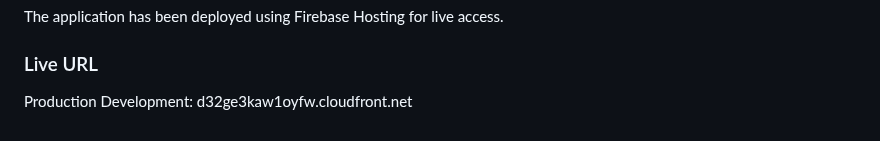
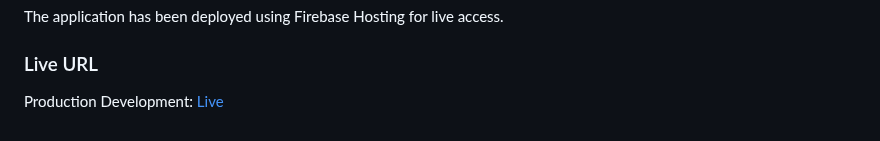
Before and after one commit to damianleng/news-reader-app, a Markdown page: README.md, the part around the change. GitHub-like rendering.

Commit message:
modified md

```diff
--- a/README.md
+++ b/README.md
@@ -144,4 +144,4 @@ With these features, the NewsReader app provides:
 The application has been deployed using Firebase Hosting for live access.
 
 ### Live URL
-Production Development: d32ge3kaw1oyfw.cloudfront.net
+Production Development: [Live](d32ge3kaw1oyfw.cloudfront.net)
```
